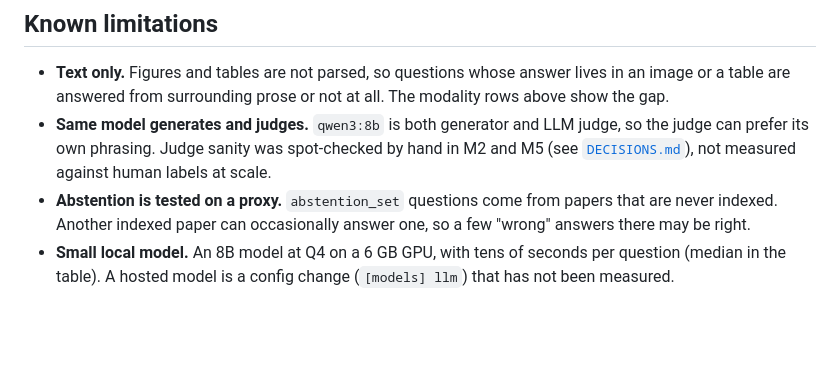
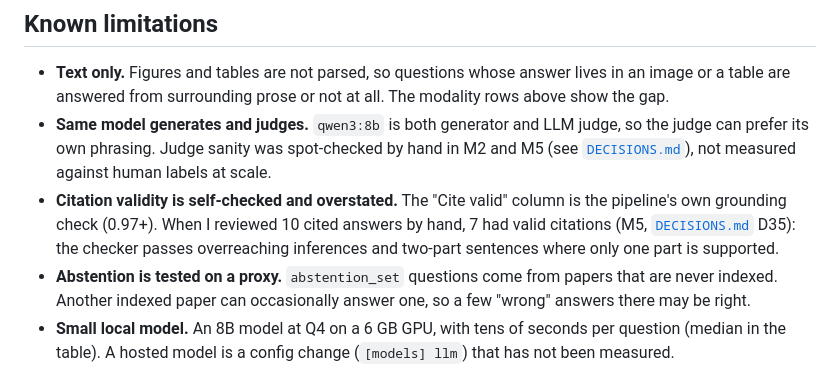
Before and after one commit to lunatictiol/halo, a Markdown page: README.md, the part around the change. Rendered like a GitHub page; blank space fills up the shorter version.

Commit message:
docs: D39 judge calibration design, D20 superseded, citation-validity limitation
Co-Authored-By: Claude Opus 5.5 <noreply@anthropic.com>

```diff
--- a/README.md
+++ b/README.md
@@ -222,6 +222,7 @@ From [`results/m6_report.md`](results/m6_report.md), each comparison changes one
 
 - **Text only.** Figures and tables are not parsed, so questions whose answer lives in an image or a table are answered from surrounding prose or not at all. The modality rows above show the gap.
 - **Same model generates and judges.** `qwen3:8b` is both generator and LLM judge, so the judge can prefer its own phrasing. Judge sanity was spot-checked by hand in M2 and M5 (see [`DECISIONS.md`](DECISIONS.md)), not measured against human labels at scale.
+- **Citation validity is self-checked and overstated.** The "Cite valid" column is the pipeline's own grounding check (0.97+). When I reviewed 10 cited answers by hand, 7 had valid citations (M5, [`DECISIONS.md`](DECISIONS.md) D35): the checker passes overreaching inferences and two-part sentences where only one part is supported.
 - **Abstention is tested on a proxy.** `abstention_set` questions come from papers that are never indexed. Another indexed paper can occasionally answer one, so a few "wrong" answers there may be right.
 - **Small local model.** An 8B model at Q4 on a 6 GB GPU, with tens of seconds per question (median in the table). A hosted model is a config change (`[models] llm`) that has not been measured.
 - **One query at a time.** The API serializes requests: one local GPU, embedded single-process Qdrant.
```
Also changed, not shown: DECISIONS.md (+10 -2 lines).
